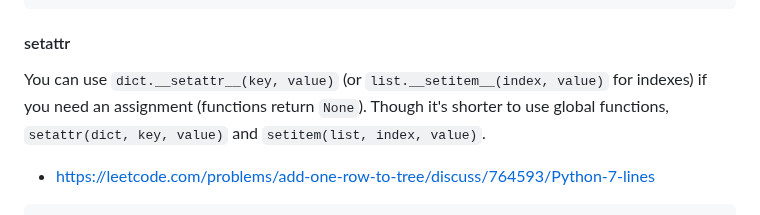
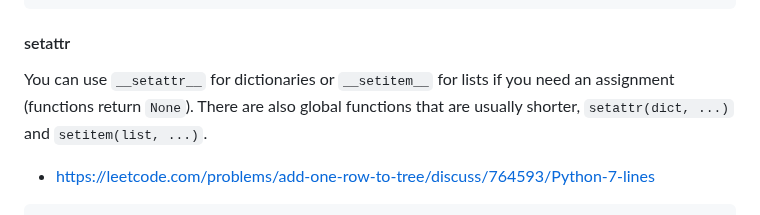
Before and after one commit to joric/oneliners, a Markdown page: README.md, the part around the change. Rendered like a GitHub page.

```diff
--- a/README.md
+++ b/README.md
@@ -383,8 +383,8 @@ class Solution:
 
 #### setattr
 
-You can use `dict.__setattr__(key, value)` (or `list.__setitem__(index, value)` for indexes) if you need an assignment (functions return `None`).
-Though it's shorter to use global functions, `setattr(dict, key, value)` and `setitem(list, index, value)`.
+You can use `__setattr__` for dictionaries or `__setitem__` for lists if you need an assignment (functions return `None`).
+There are also global functions that are usually shorter, `setattr(dict, ...)` and `setitem(list, ...)`.
 
 * https://leetcode.com/problems/add-one-row-to-tree/discuss/764593/Python-7-lines
 
```
